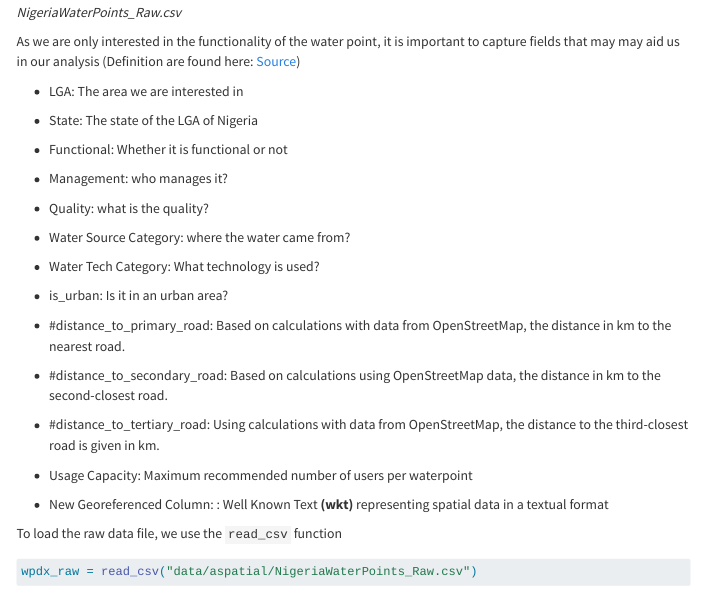
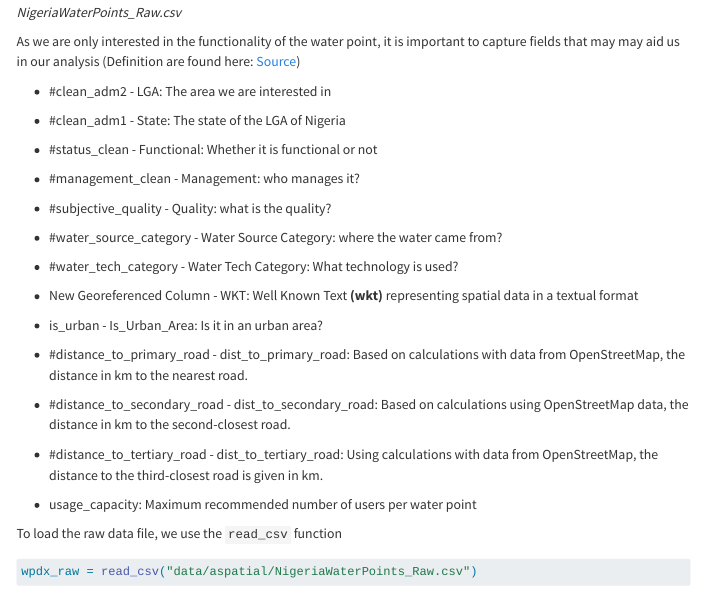
Before and after one commit to allanckw/ISSS624, a Quarto document (Take-Home_Ex2/Take-Home_Ex2.qmd): the page in a window 1100 px wide, from 3260 px down. Rendered offline with R 4.5, knitr and Pandoc in place of Quarto, with nearby package versions; some code elsewhere in the file could not run offline; menus at the side of the page are left out; long lines of code are wrapped.

Commit message:
Formatting issues

```diff
--- a/Take-Home_Ex2/Take-Home_Ex2.qmd
+++ b/Take-Home_Ex2/Take-Home_Ex2.qmd
@@ -195,31 +195,31 @@ The aspatial dataset used in this assignment is the water point data exchange da
 
 As we are only interested in the functionality of the water point, it is important to capture fields that may may aid us in our analysis (Definition are found here: [Source](https://data.waterpointdata.org/dataset/Water-Point-Data-Exchange-Plus-WPdx-/eqje-vguj))
 
--   LGA: The area we are interested in
-
--   State: The state of the LGA of Nigeria
-
--   Functional: Whether it is functional or not
-
--   Management: who manages it?
-
--   Quality: what is the quality?
-
--   Water Source Category: where the water came from?
-
--   Water Tech Category: What technology is used?
-
--   is_urban: Is it in an urban area?
-
--   #distance_to_primary_road: Based on calculations with data from OpenStreetMap, the distance in km to the nearest road.
-
--   #distance_to_secondary_road: Based on calculations using OpenStreetMap data, the distance in km to the second-closest road.
-
--   #distance_to_tertiary_road: Using calculations with data from OpenStreetMap, the distance to the third-closest road is given in km.
-
--   Usage Capacity: Maximum recommended number of users per waterpoint
-
--   New Georeferenced Column: : Well Known Text **(wkt)** representing spatial data in a textual format
+-   #clean_adm2 - LGA: The area we are interested in
+
+-   #clean_adm1 - State: The state of the LGA of Nigeria
+
+-   #status_clean - Functional: Whether it is functional or not
+
+-   #management_clean - Management: who manages it?
+
+-   #subjective_quality - Quality: what is the quality?
+
+-   #water_source_category - Water Source Category: where the water came from?
+
+-   #water_tech_category - Water Tech Category: What technology is used?
+
+-   New Georeferenced Column - WKT: Well Known Text **(wkt)** representing spatial data in a textual format
+
+-   is_urban - Is_Urban_Area: Is it in an urban area?
+
+-   #distance_to_primary_road - dist_to_primary_road: Based on calculations with data from OpenStreetMap, the distance in km to the nearest road.
+
+-   #distance_to_secondary_road - dist_to_secondary_road: Based on calculations using OpenStreetMap data, the distance in km to the second-closest road.
+
+-   #distance_to_tertiary_road - dist_to_tertiary_road: Using calculations with data from OpenStreetMap, the distance to the third-closest road is given in km.
+
+-   usage_capacity: Maximum recommended number of users per water point
 
 To load the raw data file, we use the `read_csv` function
 
```
Also changed, not shown: 1 other file.
